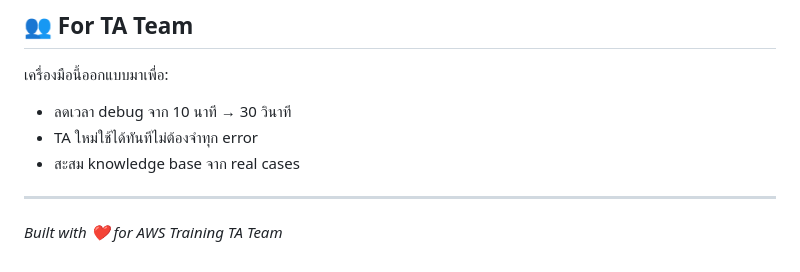
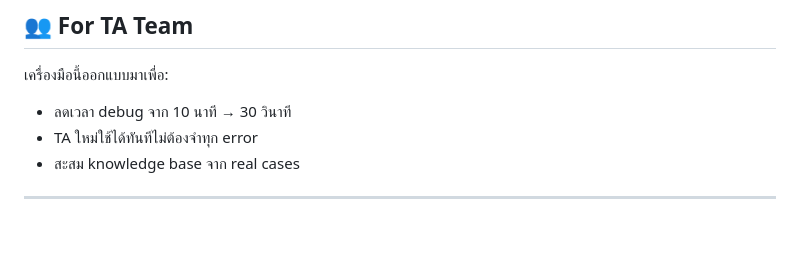
Before and after one commit to sStoowie/Lab-Assistant, a Markdown page: README.md, the part around the change. Rendered like a GitHub page; blank space fills up the shorter version.

```diff
--- a/README.md
+++ b/README.md
@@ -119,5 +119,3 @@ web/
 - สะสม knowledge base จาก real cases
 
 ---
-
-*Built with ❤️ for AWS Training TA Team*
```
